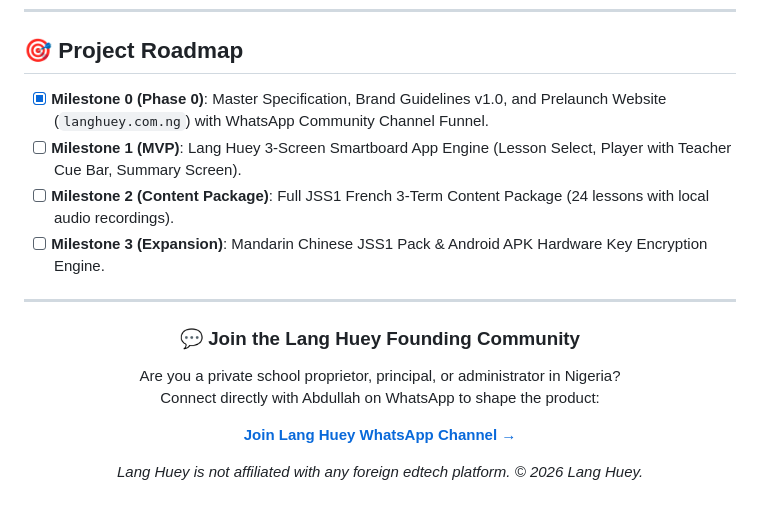
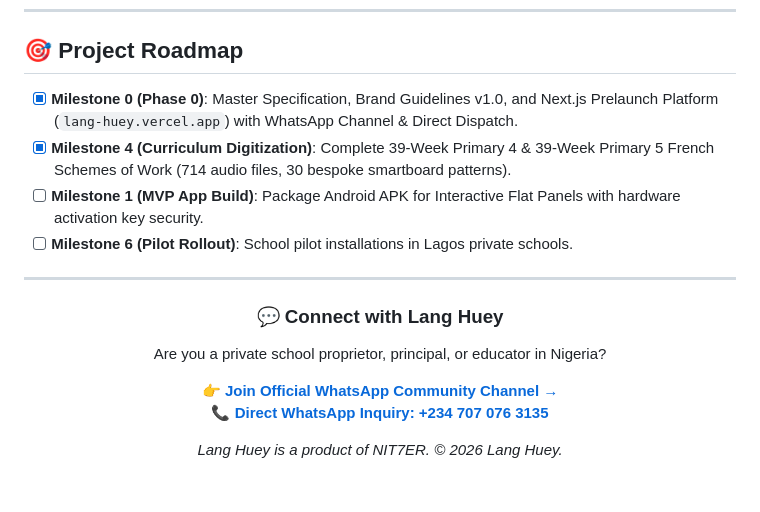
Before and after one commit to Alqaasimee-jr2/Lang-Huey, a Markdown page: README.md, the part around one of its changes. GitHub-like rendering.

```diff
--- a/README.md
+++ b/README.md
@@ -154,22 +171,22 @@ npm run build
 
 ## 🎯 Project Roadmap
 
-- [x] **Milestone 0 (Phase 0)**: Master Specification, Brand Guidelines v1.0, and Prelaunch Website (`langhuey.com.ng`) with WhatsApp Community Channel Funnel.
-- [ ] **Milestone 1 (MVP)**: Lang Huey 3-Screen Smartboard App Engine (Lesson Select, Player with Teacher Cue Bar, Summary Screen).
-- [ ] **Milestone 2 (Content Package)**: Full JSS1 French 3-Term Content Package (24 lessons with local audio recordings).
-- [ ] **Milestone 3 (Expansion)**: Mandarin Chinese JSS1 Pack & Android APK Hardware Key Encryption Engine.
+- [x] **Milestone 0 (Phase 0)**: Master Specification, Brand Guidelines v1.0, and Next.js Prelaunch Platform (`lang-huey.vercel.app`) with WhatsApp Channel & Direct Dispatch.
+- [x] **Milestone 4 (Curriculum Digitization)**: Complete 39-Week Primary 4 & 39-Week Primary 5 French Schemes of Work (714 audio files, 30 bespoke smartboard patterns).
+- [ ] **Milestone 1 (MVP App Build)**: Package Android APK for Interactive Flat Panels with hardware activation key security.
+- [ ] **Milestone 6 (Pilot Rollout)**: School pilot installations in Lagos private schools.
 
 ---
 
 <div align="center">
 
-### 💬 Join the Lang Huey Founding Community
+### 💬 Connect with Lang Huey
 
-Are you a private school proprietor, principal, or administrator in Nigeria?
-Connect directly with Abdullah on WhatsApp to shape the product:
+Are you a private school proprietor, principal, or educator in Nigeria?
 
-[**Join Lang Huey WhatsApp Channel &rarr;**](https://chat.whatsapp.com/sample-channel-invite)
+👉 [**Join Official WhatsApp Community Channel &rarr;**](https://whatsapp.com/channel/0029Vb8YQkw96H4b8tpk0H0h)
+📞 [**Direct WhatsApp Inquiry: +234 707 076 3135**](https://wa.me/2347070763135)
 
-*Lang Huey is not affiliated with any foreign edtech platform. &copy; 2026 Lang Huey.*
+*Lang Huey is a product of NIT7ER. &copy; 2026 Lang Huey.*
 
 </div>
```
Also changed, not shown: other parts of README.md (+62 -45 lines).
